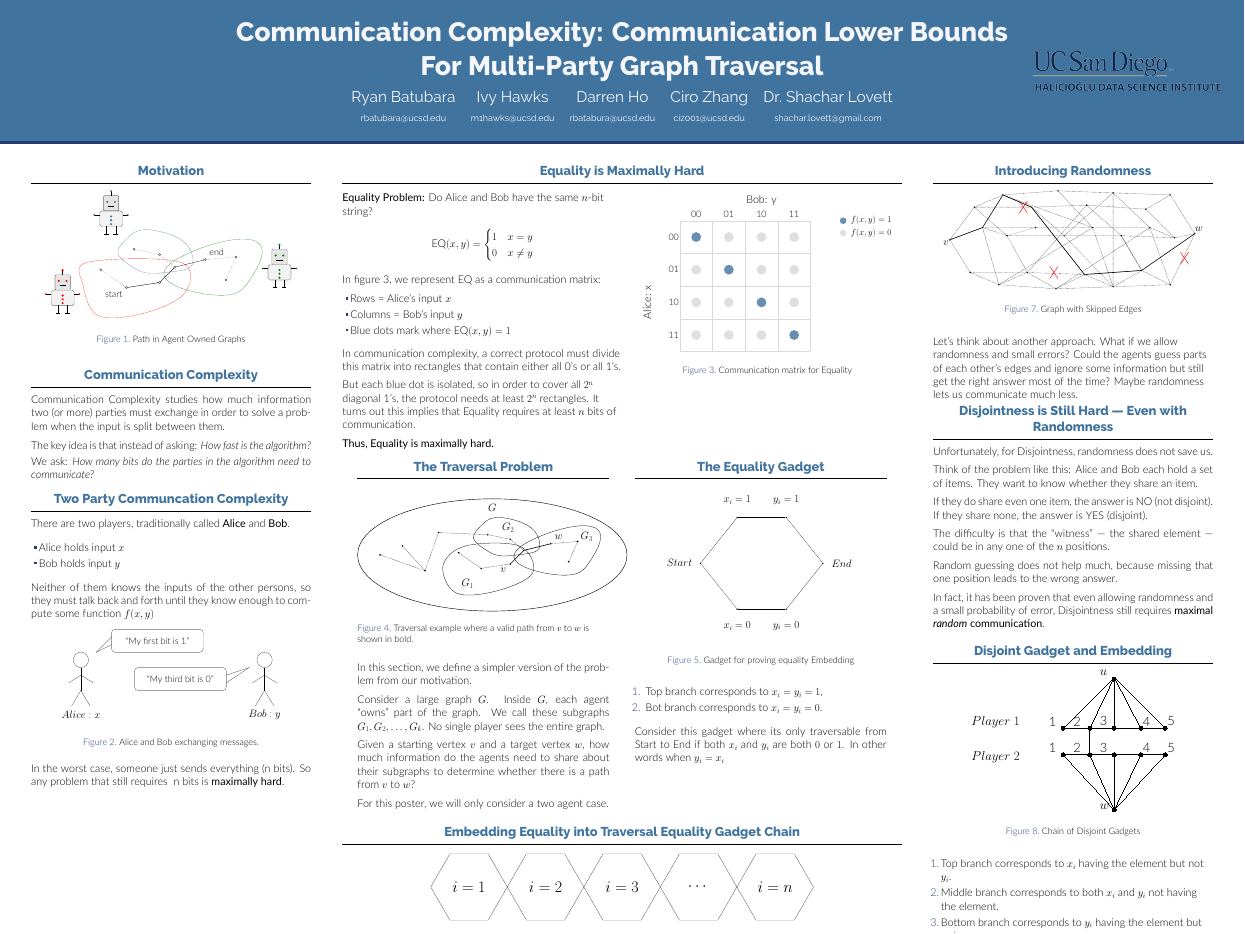
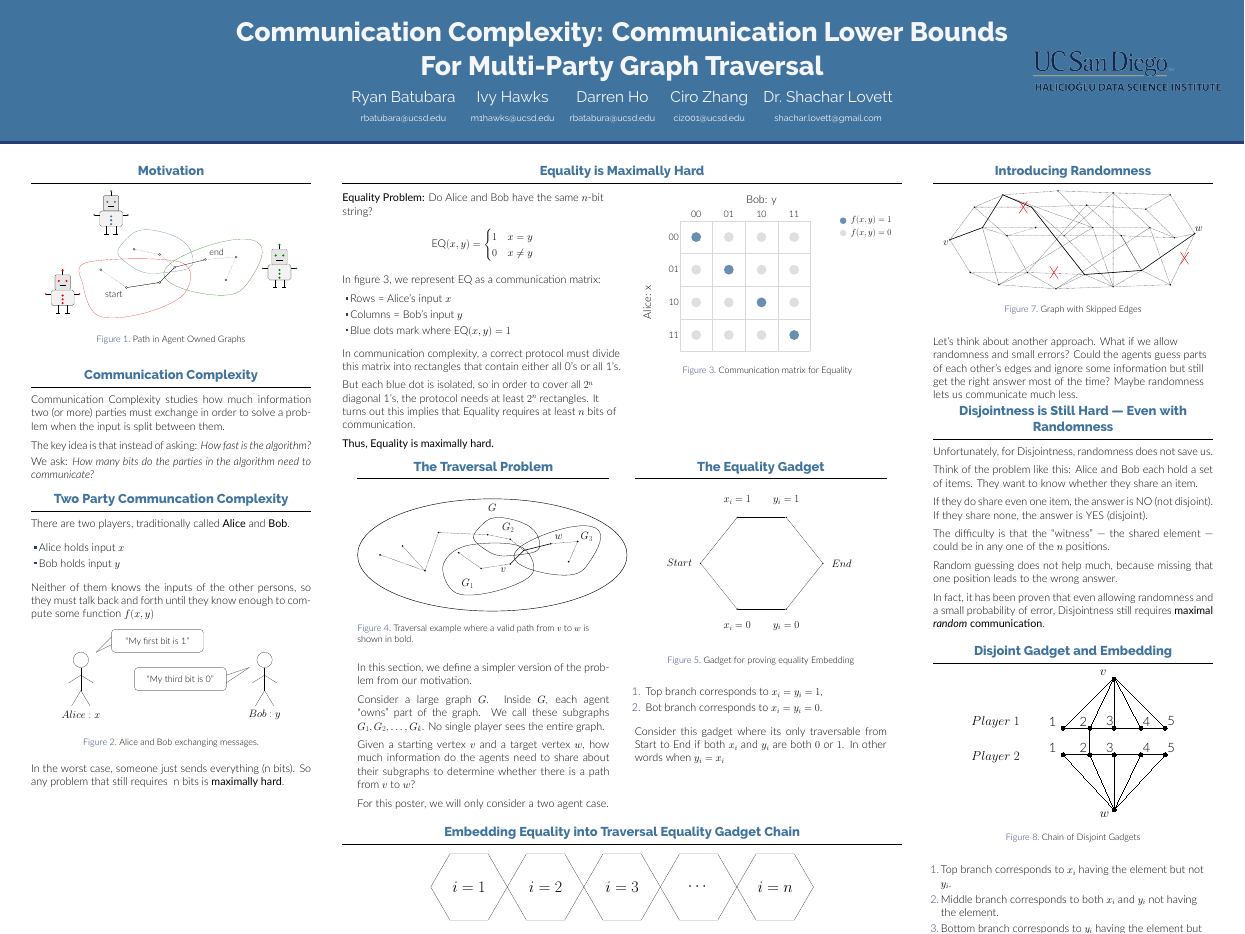
Before and after one commit to rybplayer/DSCCapstone, a LaTeX poster (poster/final_poster.tex, which reads poster/content/random.tex): page 2 of 2. Compiled offline with XeLaTeX.

Commit message:
more updates

```diff
--- a/poster/content/random.tex
+++ b/poster/content/random.tex
@@ -109,16 +109,16 @@ and a small probability of error,
 \begin{figure}
 \centering
 \begin{tikzpicture}[y=1cm, x=1cm, scale=2, every node/.append style={scale=1.2}, inner sep=0pt, outer sep=0pt]
-  \node[line width=0.0cm,anchor=south west] (text11) at (7.3, 27.3){$u$};
+  \node[line width=0.0cm,anchor=south west] (text11) at (7.3, 27.3){$v$};
   \path[draw=black,fill=black,line width=0.0cm,shift={(2.5, 3.7)}] (5.5, 23.4)
   ellipse (0.1cm and 0.1cm);
   \node[line width=0.0cm,anchor=south west] (text14) at (1.0, 24.7){$Player$ $1$};
   \node[line width=0.0cm,anchor=south west] (text22) at (4.8, 24.8){1};
-  \node[line width=0.0cm,anchor=south west] (text23) at (6.0, 24.8){2};
-  \node[line width=0.0cm,anchor=south west] (text24) at (7.3, 24.8){3};
+  \node[line width=0.0cm,anchor=south west] (text23) at (6.3, 24.8){2};
+  \node[line width=0.0cm,anchor=south west] (text24) at (7.6, 24.8){3};
   \node[line width=0.0cm,anchor=south west] (text25) at (9.4, 24.8){4};
   \node[line width=0.0cm,anchor=south west] (text26) at (10.6, 24.8){5};
-  \node[line width=0.0cm,anchor=south west] (text27) at (7.3, 20.7){$w$};
+  \node[line width=0.0cm,anchor=south west] (text27) at (7.3, 20.3){$w$};
   \node[line width=0.0cm,anchor=south west] (text28) at (1.0, 23){$Player$ $2$};
   \path[draw=black,line width=0.0cm] (5.5, 24.7) -- (6.8, 24.7);
   \path[draw=black,line width=0.0cm] (8.0, 24.7) -- (6.8, 24.7);
```
Also changed, not shown: poster/final_poster.pdf, poster/content/random.tex (4 more changed lines).
